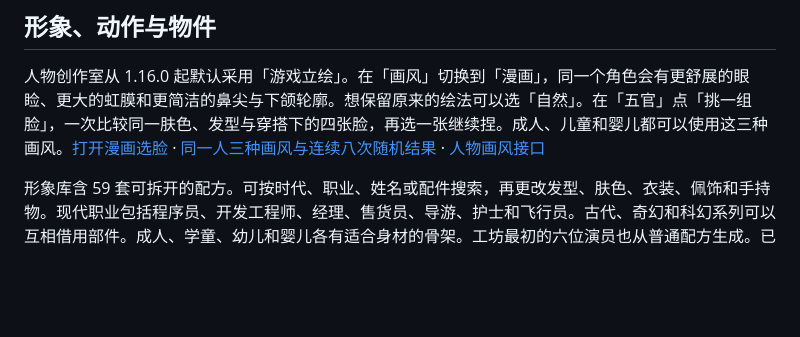
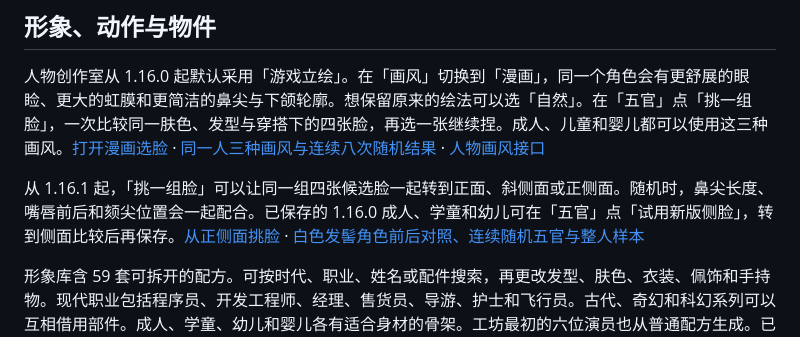
Before and after one commit to zhangran653/pine-pixel-people, a Markdown page: README.md, the part around the change. Drawn GitHub-style; blank space fills up the shorter version.

Commit message:
Fit randomized profiles from the nasal bridge through the chin

```diff
--- a/README.md
+++ b/README.md
@@ -22,6 +22,8 @@ python3 -m http.server 8000 --bind 127.0.0.1
 ## 形象、动作与物件
 
 人物创作室从 1.16.0 起默认采用「游戏立绘」。在「画风」切换到「漫画」，同一个角色会有更舒展的眼睑、更大的虹膜和更简洁的鼻尖与下颌轮廓。想保留原来的绘法可以选「自然」。在「五官」点「挑一组脸」，一次比较同一肤色、发型与穿搭下的四张脸，再选一张继续捏。成人、儿童和婴儿都可以使用这三种画风。[打开漫画选脸](http://127.0.0.1:8000/atelier.html?preset=look_relay&tab=face&portrait=manga&candidates=1&bearing=27) · [同一人三种画风与连续八次随机结果](portrait-art-preview.png) · [人物画风接口](appearance-standard.html#portrait-art)
+
+从 1.16.1 起，「挑一组脸」可以让同一组四张候选脸一起转到正面、斜侧面或正侧面。随机时，鼻尖长度、嘴唇前后和颏尖位置会一起配合。已保存的 1.16.0 成人、学童和幼儿可在「五官」点「试用新版侧脸」，转到侧面比较后再保存。[从正侧面挑脸](http://127.0.0.1:8000/atelier.html?preset=look_body_female&tab=face&portrait=manga&hair=bun&bearing=270&candidates=1) · [白色发髻角色前后对照、连续随机五官与整人样本](random-profile-preview.png)
 
 形象库含 59 套可拆开的配方。可按时代、职业、姓名或配件搜索，再更改发型、肤色、衣装、佩饰和手持物。现代职业包括程序员、开发工程师、经理、售货员、导游、护士和飞行员。古代、奇幻和科幻系列可以互相借用部件。成人、学童、幼儿和婴儿各有适合身材的骨架。工坊最初的六位演员也从普通配方生成。已有编排仍可通过 `hiker`、`surveyor`、`mother`、`child`、`toddler` 和 `baby` 找到他们。
 
```
Also changed, not shown: random-profile-preview.png (added), 10 other files.
